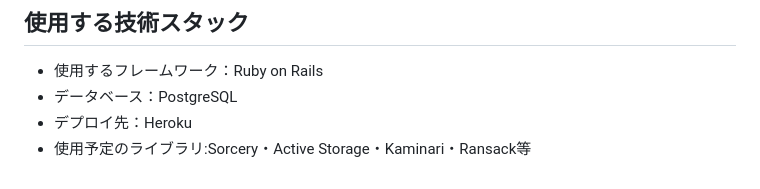
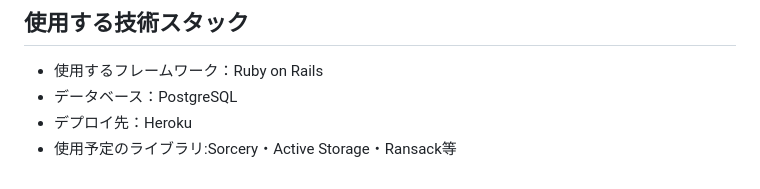
Before and after one commit to katokatopepe/graduation_app, a Markdown page: README.md, the part around the change. Rendered like a GitHub page.

Commit message:
docs: update README

```diff
--- a/README.md
+++ b/README.md
@@ -76,4 +76,4 @@ https://yakyu-log.com/
 - 使用するフレームワーク：Ruby on Rails
 - データベース：PostgreSQL
 - デプロイ先：Heroku
-- 使用予定のライブラリ:Sorcery・Active Storage・Kaminari・Ransack等
+- 使用予定のライブラリ:Sorcery・Active Storage・Ransack等
```
